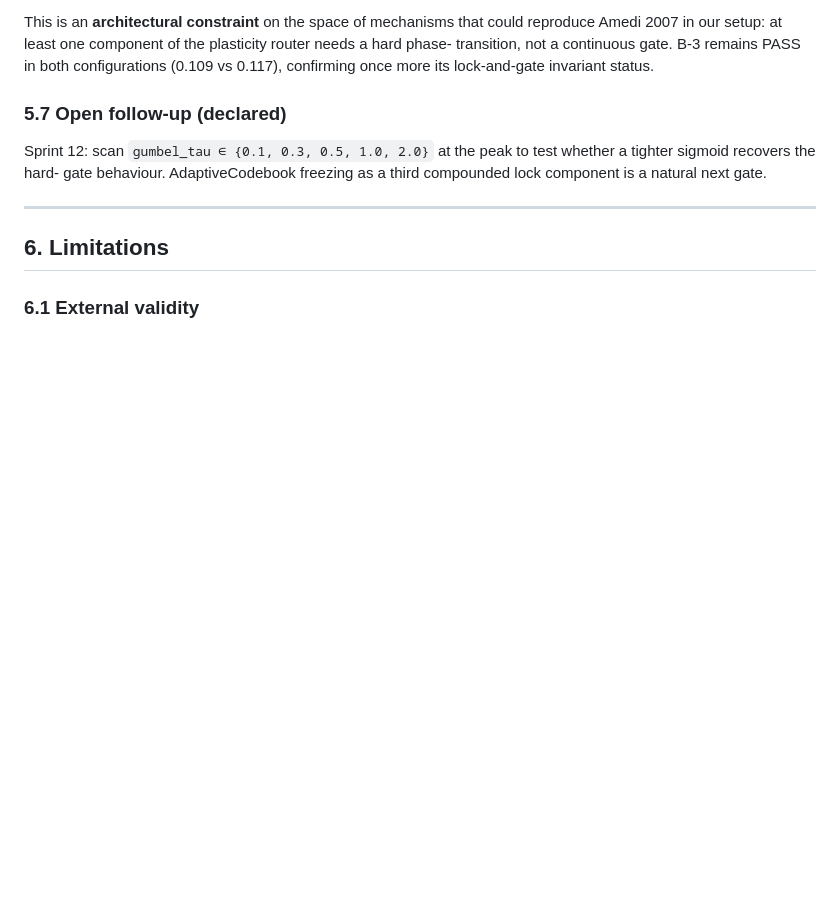
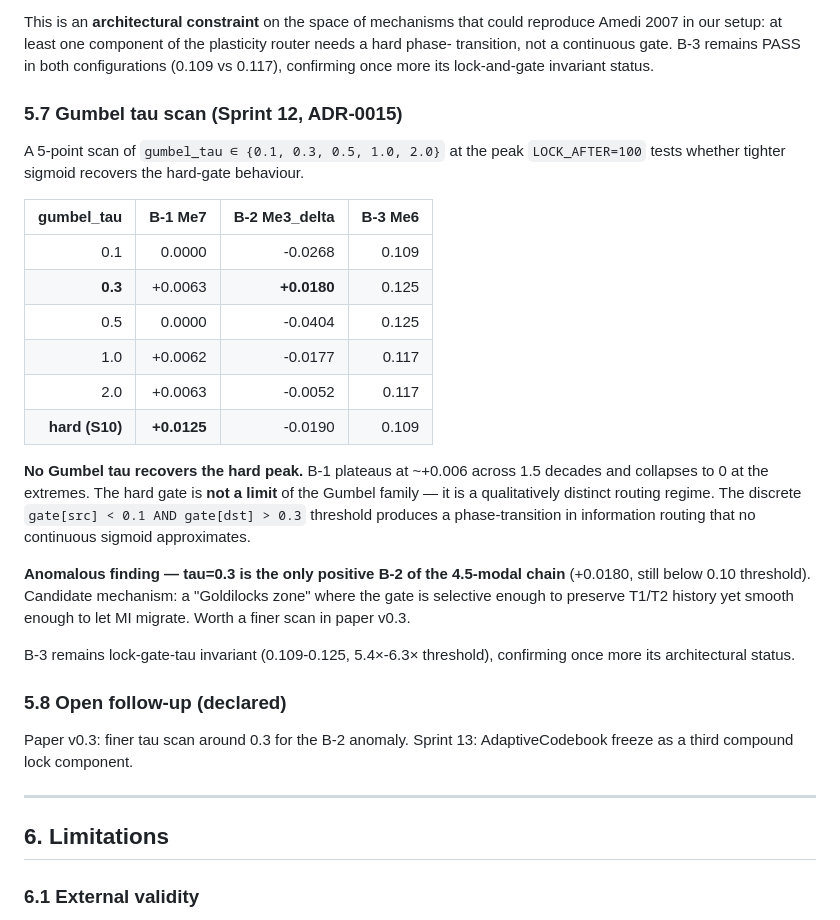
Before and after one commit to hypneum-lab/bouba_sens, a Markdown page: docs/paper/paper-v0.1-draft.md, the part around the change. Rendered like a GitHub page; blank space fills up the shorter version.

```diff
--- a/docs/paper/paper-v0.1-draft.md
+++ b/docs/paper/paper-v0.1-draft.md
@@ -281,12 +281,43 @@ transition, not a continuous gate. B-3 remains PASS in both
 configurations (0.109 vs 0.117), confirming once more its
 lock-and-gate invariant status.
 
-### 5.7 Open follow-up (declared)
+### 5.7 Gumbel tau scan (Sprint 12, ADR-0015)
 
-Sprint 12: scan `gumbel_tau ∈ {0.1, 0.3, 0.5, 1.0, 2.0}` at
-the peak to test whether a tighter sigmoid recovers the hard-
-gate behaviour. AdaptiveCodebook freezing as a third compounded
-lock component is a natural next gate.
+A 5-point scan of `gumbel_tau ∈ {0.1, 0.3, 0.5, 1.0, 2.0}` at
+the peak `LOCK_AFTER=100` tests whether tighter sigmoid recovers
+the hard-gate behaviour.
+
+| gumbel_tau | B-1 Me7 | B-2 Me3_delta | B-3 Me6 |
+|-----------:|--------:|--------------:|--------:|
+| 0.1 | 0.0000 | -0.0268 | 0.109 |
+| **0.3** | +0.0063 | **+0.0180** | 0.125 |
+| 0.5 | 0.0000 | -0.0404 | 0.125 |
+| 1.0 | +0.0062 | -0.0177 | 0.117 |
+| 2.0 | +0.0063 | -0.0052 | 0.117 |
+| **hard (S10)** | **+0.0125** | -0.0190 | 0.109 |
+
+**No Gumbel tau recovers the hard peak.** B-1 plateaus at ~+0.006
+across 1.5 decades and collapses to 0 at the extremes. The hard
+gate is **not a limit** of the Gumbel family — it is a
+qualitatively distinct routing regime. The discrete
+`gate[src] < 0.1 AND gate[dst] > 0.3` threshold produces a
+phase-transition in information routing that no continuous
+sigmoid approximates.
+
+**Anomalous finding — tau=0.3 is the only positive B-2 of the
+4.5-modal chain** (+0.0180, still below 0.10 threshold). Candidate
+mechanism: a "Goldilocks zone" where the gate is selective enough
+to preserve T1/T2 history yet smooth enough to let MI migrate.
+Worth a finer scan in paper v0.3.
+
+B-3 remains lock-gate-tau invariant (0.109-0.125, 5.4×-6.3×
+threshold), confirming once more its architectural status.
+
+### 5.8 Open follow-up (declared)
+
+Paper v0.3: finer tau scan around 0.3 for the B-2 anomaly.
+Sprint 13: AdaptiveCodebook freeze as a third compound lock
+component.
 
 ---
 
```
Also changed, not shown: docs/adr/0015-gumbel-tau-scan.md (added, +121 -0 lines).
